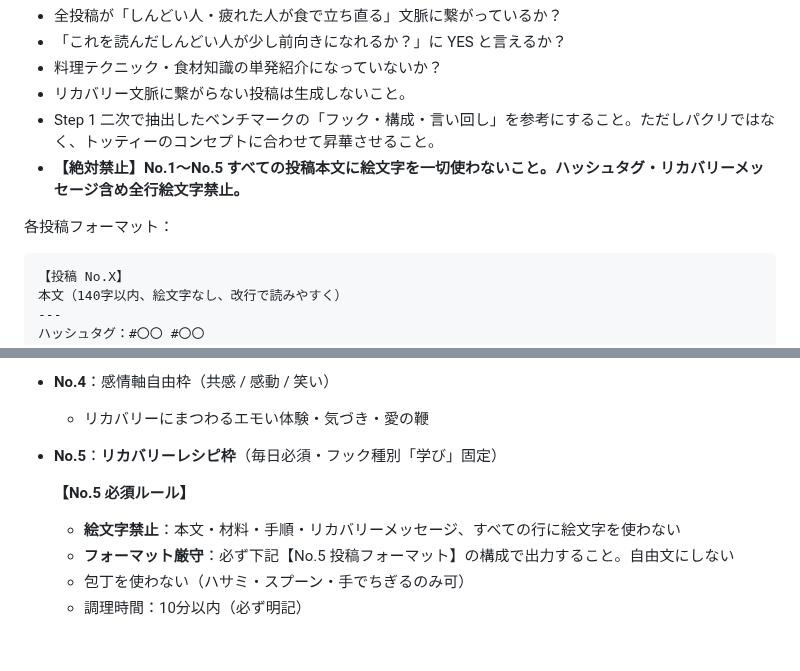
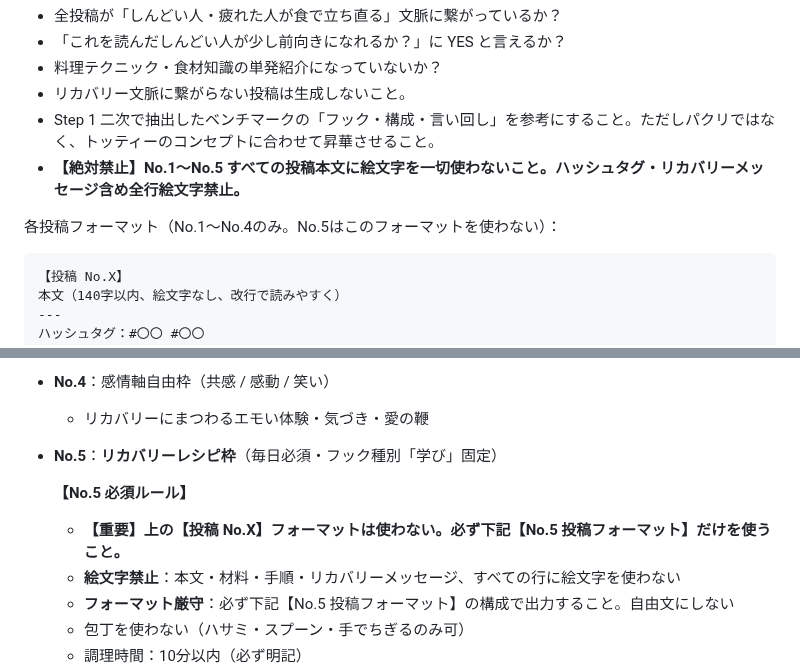
Before and after one commit to yuta08290724-a11y/-, a Markdown page: .claude/commands/x-post-daily.md, 2 parts joined by grey strips. Drawn GitHub-style; blank space fills up the shorter version.

Commit message:
No.5が汎用フォーマットを使わないよう明示
- 汎用フォーマットの説明に「No.1〜4のみ。No.5は使わない」を追記
- No.5必須ルールに「上の汎用フォーマットは使わない」を明示

https://claude.ai/code/session_012AQEe4KVwCiY5gCLnKaVmi

````diff
--- a/.claude/commands/x-post-daily.md
+++ b/.claude/commands/x-post-daily.md
@@ -83,7 +83,7 @@ Step 1の素材をもとに **5スロット** の投稿を生成してくださ
 - Step 1 二次で抽出したベンチマークの「フック・構成・言い回し」を参考にすること。ただしパクリではなく、トッティーのコンセプトに合わせて昇華させること。
 - **【絶対禁止】No.1〜No.5 すべての投稿本文に絵文字を一切使わないこと。ハッシュタグ・リカバリーメッセージ含め全行絵文字禁止。**
 
-各投稿フォーマット：
+各投稿フォーマット（No.1〜No.4のみ。No.5はこのフォーマットを使わない）：
 ```
 【投稿 No.X】
 本文（140字以内、絵文字なし、改行で読みやすく）
@@ -118,6 +118,7 @@ Step 1の素材をもとに **5スロット** の投稿を生成してくださ
 - **No.5**：**リカバリーレシピ枠**（毎日必須・フック種別「学び」固定）
 
   **【No.5 必須ルール】**
+  - **【重要】上の【投稿 No.X】フォーマットは使わない。必ず下記【No.5 投稿フォーマット】だけを使うこと。**
   - **絵文字禁止**：本文・材料・手順・リカバリーメッセージ、すべての行に絵文字を使わない
   - **フォーマット厳守**：必ず下記【No.5 投稿フォーマット】の構成で出力すること。自由文にしない
   - 包丁を使わない（ハサミ・スプーン・手でちぎるのみ可）
````
